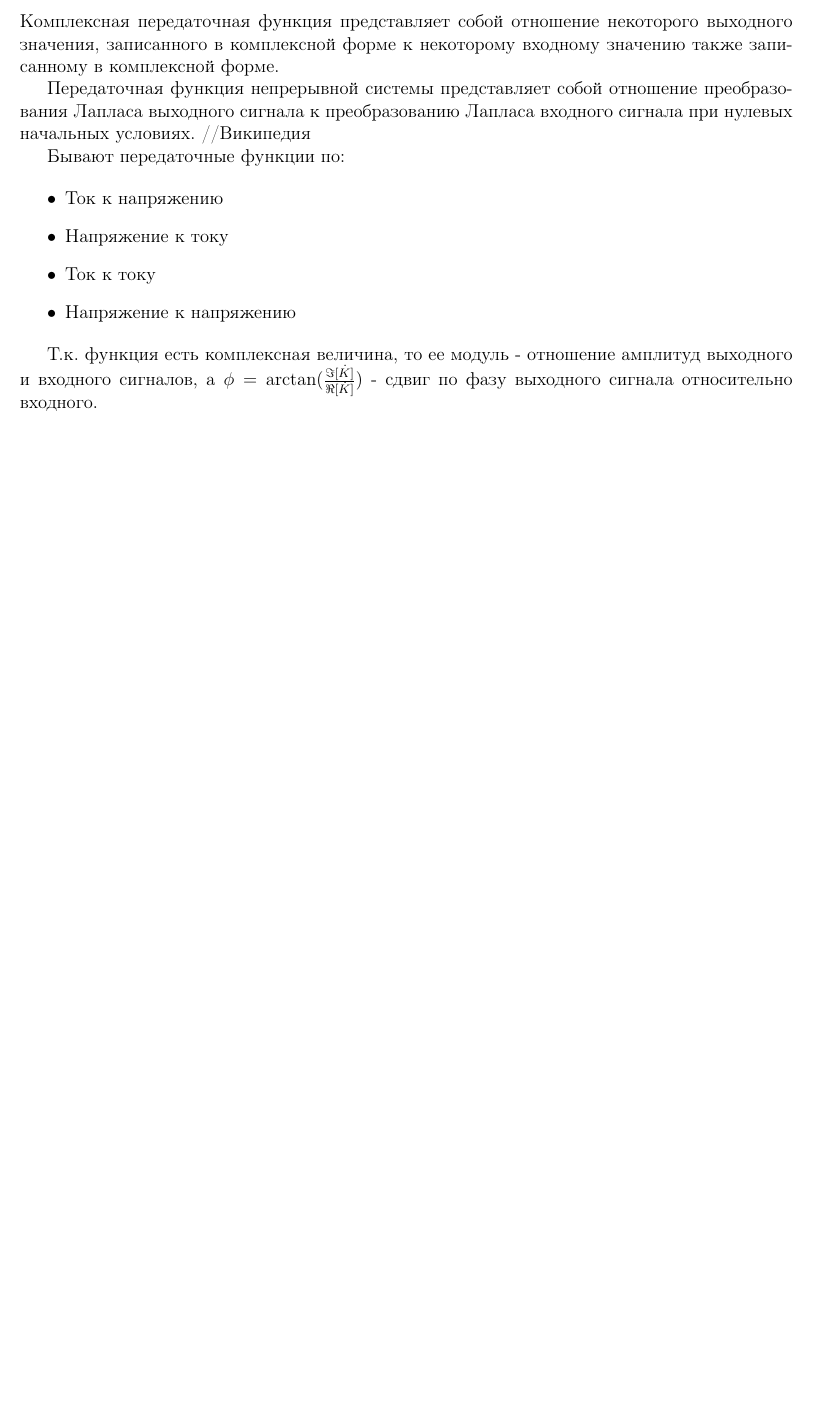
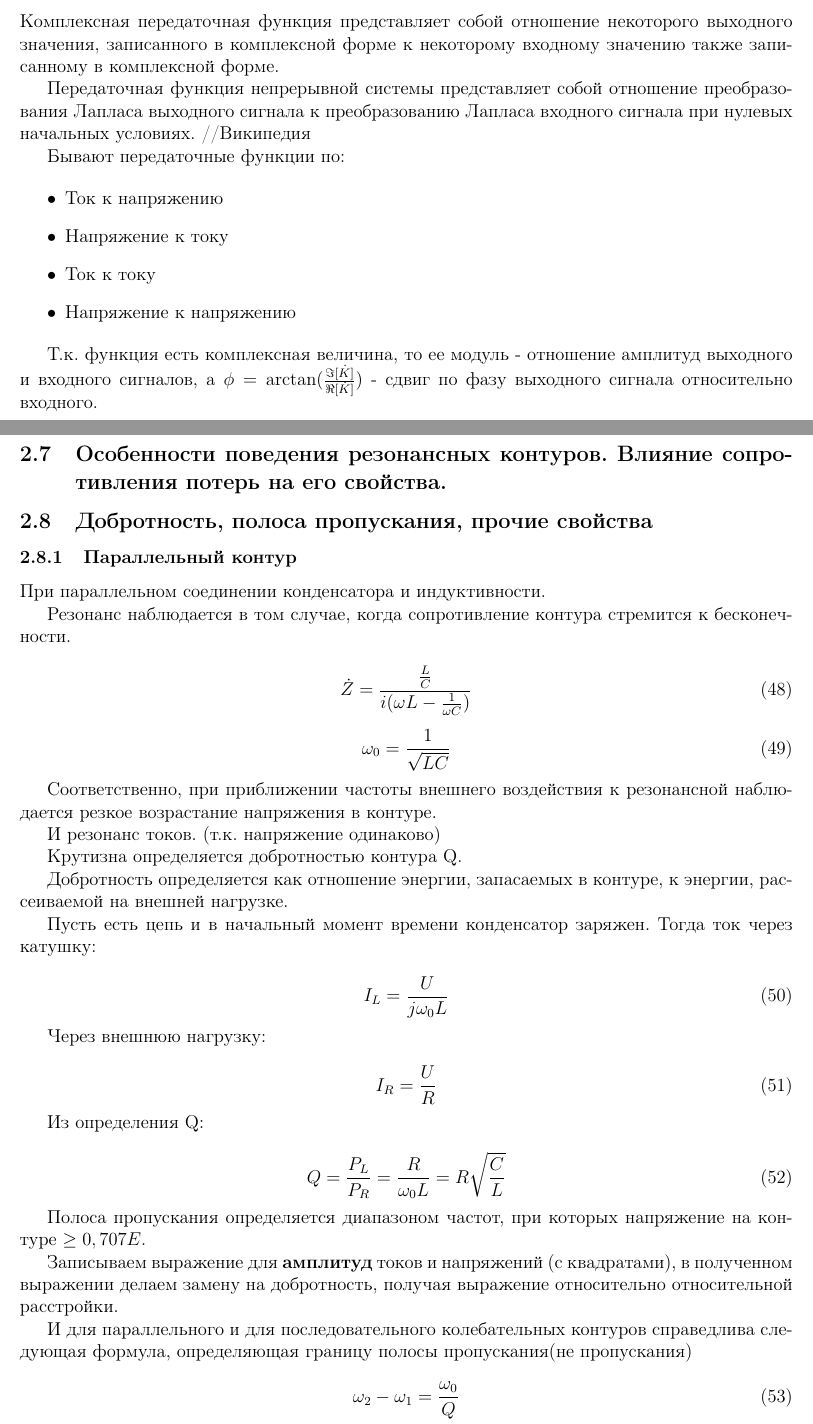
Before and after one commit to generall/TOE, a LaTeX problem sheet (exam/exam.tex, which reads exam/include/2/7.tex): part of page 17 of 17 before the commit and two parts of pages 17 and 18 of 19 after it, the two joined at a grey line, cut so that both start at the same text, the shorter picture padded with empty space. Compiled offline with pdfLaTeX.

Commit message:
Add 2.7 & 2.8 Q factor

```diff
--- /dev/null
+++ b/exam/include/2/7.tex
@@ -0,0 +1,53 @@
+\subsection{Особенности поведения резонансных контуров. Влияние сопротивления потерь на его свойства. }
+\subsection{Добротность, полоса пропускания, прочие свойства}
+
+\subsubsection{Параллельный контур}
+
+При параллельном соединении конденсатора и индуктивности.
+
+Резонанс наблюдается в том случае, когда сопротивление контура стремится к бесконечности.
+
+\begin{equation}
+\dot Z = \frac{\frac{L}{C}}{i(\omega L - \frac{1}{\omega C})}
+\end{equation}
+
+\begin{equation}
+\omega_0 = \frac{1}{\sqrt{L C}}
+\end{equation}
+
+Соответственно, при приближении частоты внешнего воздействия к резонансной наблюдается резкое возрастание напряжения в контуре.
+
+И резонанс токов. (т.к. напряжение одинаково)
+
+
+Крутизна определяется добротностью контура Q.
+
+Добротность определяется как отношение энергии, запасаемых в контуре, к энергии, рассеиваемой на внешней нагрузке.
+
+Пусть есть цепь и в начальный момент времени конденсатор заряжен. Тогда ток через катушку:
+
+\begin{equation}
+I_L = \frac{U}{j \omega_0 L}
+\end{equation}
+
+Через внешнюю нагрузку:
+
+\begin{equation}
+I_R = \frac{U}{R}
+\end{equation}
+
+Из определения Q:
+
+\begin{equation}
+Q = \frac{P_L}{P_R} = \frac{R}{\omega_0 L} = R \sqrt{\frac{C}{L}}
+\end{equation}
+
+Полоса пропускания определяется диапазоном частот, при которых напряжение на контуре $\geq 0,707 E$.
+
+Записываем выражение для \textbf{амплитуд} токов и напряжений (с квадратами), в полученном выражении делаем замену на добротность, получая выражение относительно относительной расстройки.
+
+И для параллельного и для последовательного колебательных контуров справедлива следующая формула, определяющая границу полосы пропускания(не пропускания)
+
+\begin{equation}
+\omega_2 - \omega_1 = \frac{\omega_0}{Q}
+\end{equation}
@@ -0,0 +63 @@
+\begin{equation}
```
Also changed, not shown: exam/exam.tex (+1 -1 lines), exam/include/module2.tex (+1 -1 lines), exam/exam.pdf, exam/include/2/7.tex (21 more changed lines), 1 other file.
